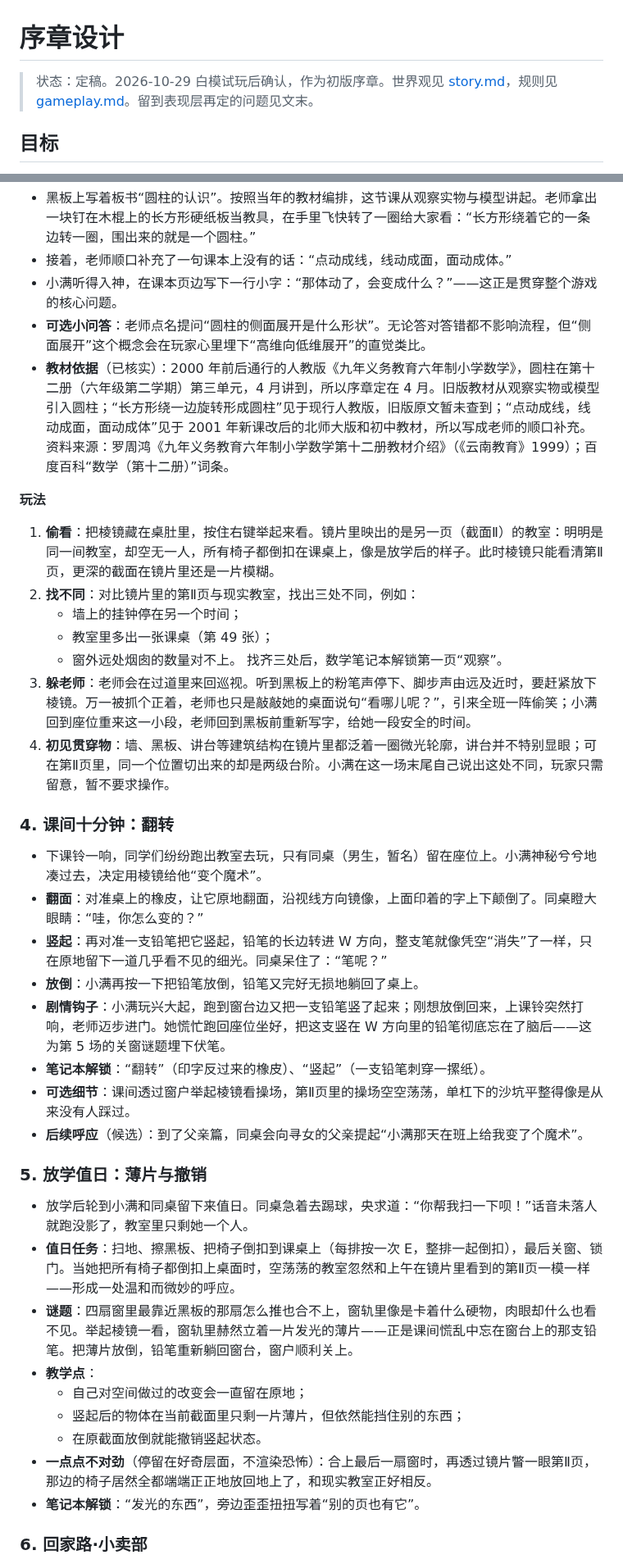
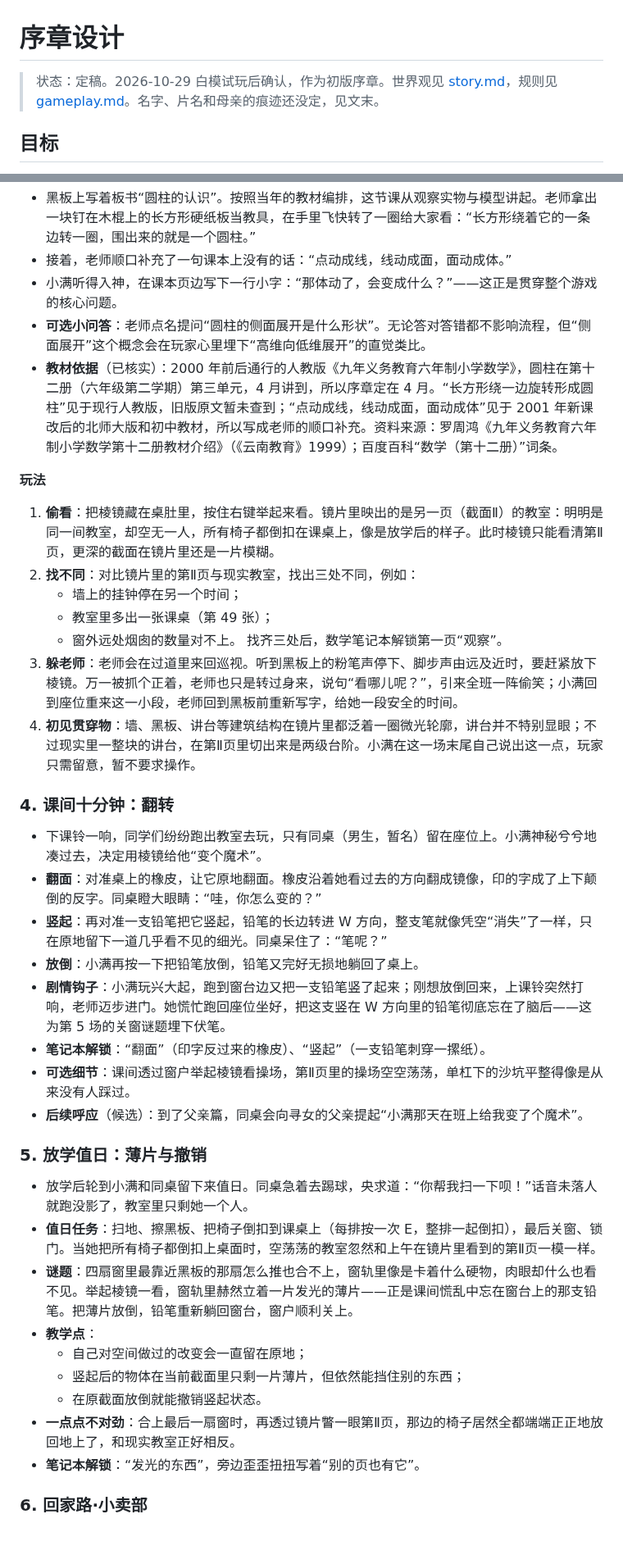
Before and after one commit to odradekk/project_4d, a Markdown page: docs/prologue.md, 2 parts joined by grey strips. Shown at 82% size. Rendered like a GitHub page; blank space fills up the shorter version.

```diff
--- a/docs/prologue.md
+++ b/docs/prologue.md
@@ -1,6 +1,6 @@
 # 序章设计
 
-> 状态：定稿。2026-10-29 白模试玩后确认，作为初版序章。世界观见 [story.md](story.md)，规则见 [gameplay.md](gameplay.md)。留到表现层再定的问题见文末。
+> 状态：定稿。2026-10-29 白模试玩后确认，作为初版序章。世界观见 [story.md](story.md)，规则见 [gameplay.md](gameplay.md)。名字、片名和母亲的痕迹还没定，见文末。
 
 ## 目标
 
@@ -66,7 +66,7 @@
 - 接着，老师顺口补充了一句课本上没有的话：“点动成线，线动成面，面动成体。”
 - 小满听得入神，在课本页边写下一行小字：“那体动了，会变成什么？”——这正是贯穿整个游戏的核心问题。
 - **可选小问答**：老师点名提问“圆柱的侧面展开是什么形状”。无论答对答错都不影响流程，但“侧面展开”这个概念会在玩家心里埋下“高维向低维展开”的直觉类比。
-- **教材依据**（已核实）：2000 年前后通行的人教版《九年义务教育六年制小学数学》，圆柱在第十二册（六年级第二学期）第三单元，4 月讲到，所以序章定在 4 月。旧版教材从观察实物或模型引入圆柱；“长方形绕一边旋转形成圆柱”见于现行人教版，旧版原文暂未查到；“点动成线，线动成面，面动成体”见于 2001 年新课改后的北师大版和初中教材，所以写成老师的顺口补充。资料来源：罗周鸿《九年义务教育六年制小学数学第十二册教材介绍》（《云南教育》1999）；百度百科“数学（第十二册）”词条。
+- **教材依据**（已核实）：2000 年前后通行的人教版《九年义务教育六年制小学数学》，圆柱在第十二册（六年级第二学期）第三单元，4 月讲到，所以序章定在 4 月。“长方形绕一边旋转形成圆柱”见于现行人教版，旧版原文暂未查到；“点动成线，线动成面，面动成体”见于 2001 年新课改后的北师大版和初中教材，所以写成老师的顺口补充。资料来源：罗周鸿《九年义务教育六年制小学数学第十二册教材介绍》（《云南教育》1999）；百度百科“数学（第十二册）”词条。
 
 **玩法**
 
@@ -76,30 +76,30 @@
    - 教室里多出一张课桌（第 49 张）；
    - 窗外远处烟囱的数量对不上。
    找齐三处后，数学笔记本解锁第一页“观察”。
-3. **躲老师**：老师会在过道里来回巡视。听到黑板上的粉笔声停下、脚步声由远及近时，要赶紧放下棱镜。万一被抓个正着，老师也只是敲敲她的桌面说句“看哪儿呢？”，引来全班一阵偷笑；小满回到座位重来这一小段，老师回到黑板前重新写字，给她一段安全的时间。
-4. **初见贯穿物**：墙、黑板、讲台等建筑结构在镜片里都泛着一圈微光轮廓，讲台并不特别显眼；可在第Ⅱ页里，同一个位置切出来的却是两级台阶。小满在这一场末尾自己说出这处不同，玩家只需留意，暂不要求操作。
+3. **躲老师**：老师会在过道里来回巡视。听到黑板上的粉笔声停下、脚步声由远及近时，要赶紧放下棱镜。万一被抓个正着，老师也只是转过身来，说句“看哪儿呢？”，引来全班一阵偷笑；小满回到座位重来这一小段，老师回到黑板前重新写字，给她一段安全的时间。
+4. **初见贯穿物**：墙、黑板、讲台等建筑结构在镜片里都泛着一圈微光轮廓，讲台并不特别显眼；不过现实里一整块的讲台，在第Ⅱ页里切出来是两级台阶。小满在这一场末尾自己说出这一点，玩家只需留意，暂不要求操作。
 
 ### 4. 课间十分钟：翻转
 
 - 下课铃一响，同学们纷纷跑出教室去玩，只有同桌（男生，暂名）留在座位上。小满神秘兮兮地凑过去，决定用棱镜给他“变个魔术”。
-- **翻面**：对准桌上的橡皮，让它原地翻面，沿视线方向镜像，上面印着的字上下颠倒了。同桌瞪大眼睛：“哇，你怎么变的？”
+- **翻面**：对准桌上的橡皮，让它原地翻面。橡皮沿着她看过去的方向翻成镜像，印的字成了上下颠倒的反字。同桌瞪大眼睛：“哇，你怎么变的？”
 - **竖起**：再对准一支铅笔把它竖起，铅笔的长边转进 W 方向，整支笔就像凭空“消失”了一样，只在原地留下一道几乎看不见的细光。同桌呆住了：“笔呢？”
 - **放倒**：小满再按一下把铅笔放倒，铅笔又完好无损地躺回了桌上。
 - **剧情钩子**：小满玩兴大起，跑到窗台边又把一支铅笔竖了起来；刚想放倒回来，上课铃突然打响，老师迈步进门。她慌忙跑回座位坐好，把这支竖在 W 方向里的铅笔彻底忘在了脑后——这为第 5 场的关窗谜题埋下伏笔。
-- **笔记本解锁**：“翻转”（印字反过来的橡皮）、“竖起”（一支铅笔刺穿一摞纸）。
+- **笔记本解锁**：“翻面”（印字反过来的橡皮）、“竖起”（一支铅笔刺穿一摞纸）。
 - **可选细节**：课间透过窗户举起棱镜看操场，第Ⅱ页里的操场空空荡荡，单杠下的沙坑平整得像是从来没有人踩过。
 - **后续呼应**（候选）：到了父亲篇，同桌会向寻女的父亲提起“小满那天在班上给我变了个魔术”。
 
 ### 5. 放学值日：薄片与撤销
 
 - 放学后轮到小满和同桌留下来值日。同桌急着去踢球，央求道：“你帮我扫一下呗！”话音未落人就跑没影了，教室里只剩她一个人。
-- **值日任务**：扫地、擦黑板、把椅子倒扣到课桌上（每排按一次 E，整排一起倒扣），最后关窗、锁门。当她把所有椅子都倒扣上桌面时，空荡荡的教室忽然和上午在镜片里看到的第Ⅱ页一模一样——形成一处温和而微妙的呼应。
+- **值日任务**：扫地、擦黑板、把椅子倒扣到课桌上（每排按一次 E，整排一起倒扣），最后关窗、锁门。当她把所有椅子都倒扣上桌面时，空荡荡的教室忽然和上午在镜片里看到的第Ⅱ页一模一样。
 - **谜题**：四扇窗里最靠近黑板的那扇怎么推也合不上，窗轨里像是卡着什么硬物，肉眼却什么也看不见。举起棱镜一看，窗轨里赫然立着一片发光的薄片——正是课间慌乱中忘在窗台上的那支铅笔。把薄片放倒，铅笔重新躺回窗台，窗户顺利关上。
 - **教学点**：
   - 自己对空间做过的改变会一直留在原地；
   - 竖起后的物体在当前截面里只剩一片薄片，但依然能挡住别的东西；
   - 在原截面放倒就能撤销竖起状态。
-- **一点点不对劲**（停留在好奇层面，不渲染恐怖）：合上最后一扇窗时，再透过镜片瞥一眼第Ⅱ页，那边的椅子居然全都端端正正地放回地上了，和现实教室正好相反。
+- **一点点不对劲**：合上最后一扇窗时，再透过镜片瞥一眼第Ⅱ页，那边的椅子居然全都端端正正地放回地上了，和现实教室正好相反。
 - **笔记本解锁**：“发光的东西”，旁边歪歪扭扭写着“别的页也有它”。
 
 ### 6. 回家路·小卖部
```
Also changed, not shown: other parts of docs/prologue.md (+7 -5 lines).
